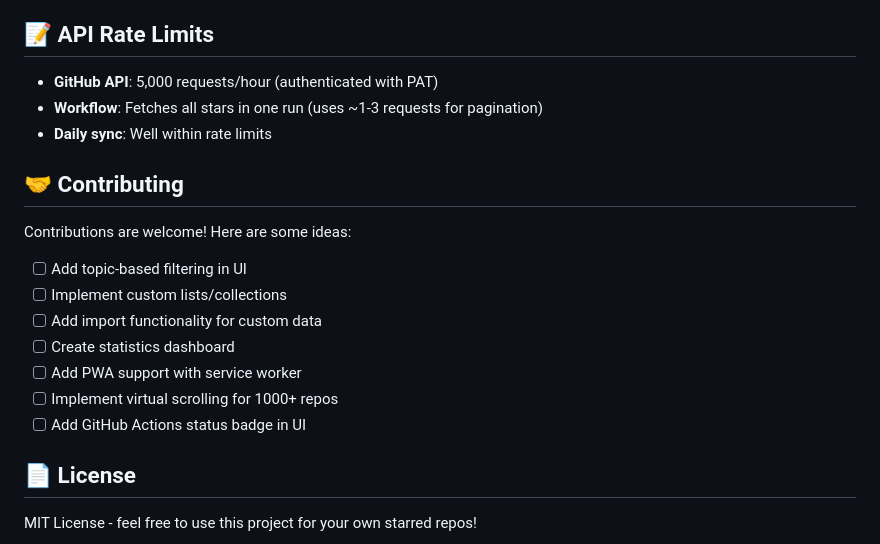
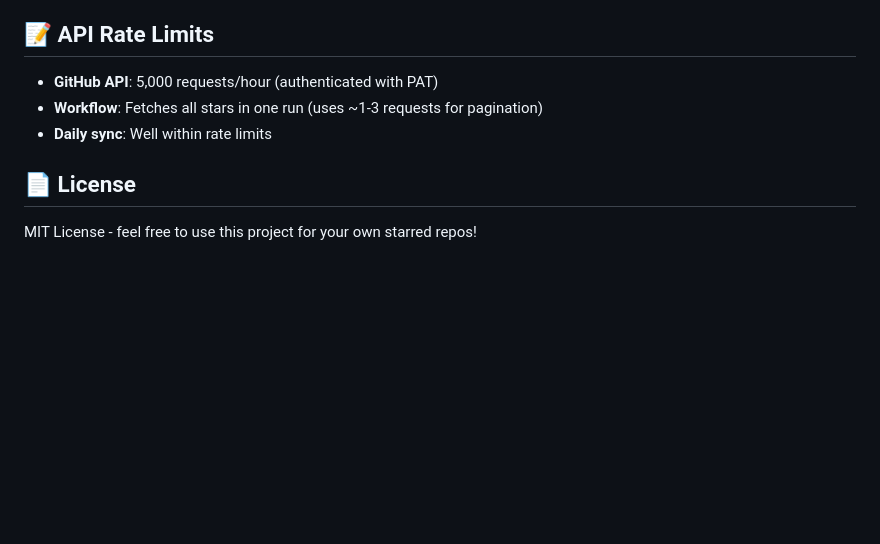
Before and after one commit to nicolasbagatello/github-star-list, a Markdown page: README.md, the part around the change. GitHub-like rendering; blank space fills up the shorter version.

Commit message:
docs: remove Contributing section from README

```diff
--- a/README.md
+++ b/README.md
@@ -249,18 +249,6 @@ github-star-list/
 - **Workflow**: Fetches all stars in one run (uses ~1-3 requests for pagination)
 - **Daily sync**: Well within rate limits
 
-## 🤝 Contributing
-
-Contributions are welcome! Here are some ideas:
-
-- [ ] Add topic-based filtering in UI
-- [ ] Implement custom lists/collections
-- [ ] Add import functionality for custom data
-- [ ] Create statistics dashboard
-- [ ] Add PWA support with service worker
-- [ ] Implement virtual scrolling for 1000+ repos
-- [ ] Add GitHub Actions status badge in UI
-
 ## 📄 License
 
 MIT License - feel free to use this project for your own starred repos!
```
